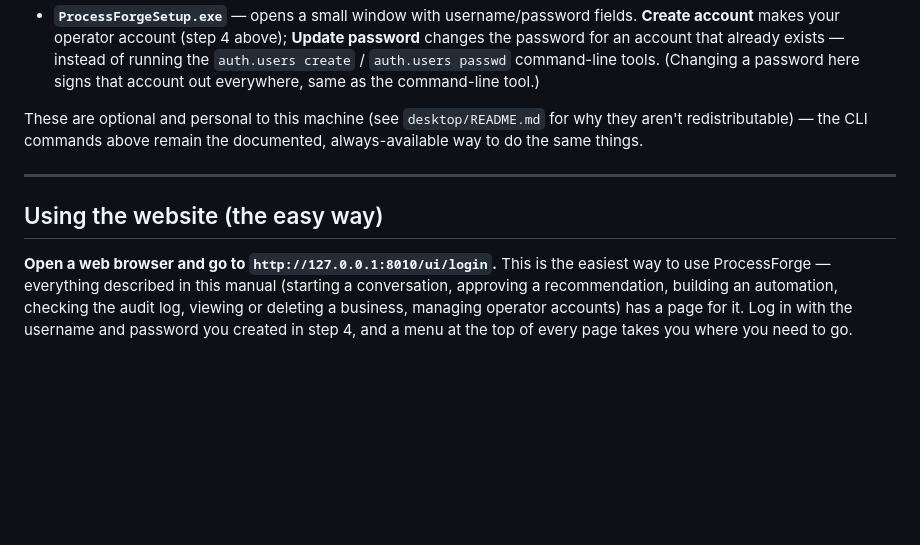
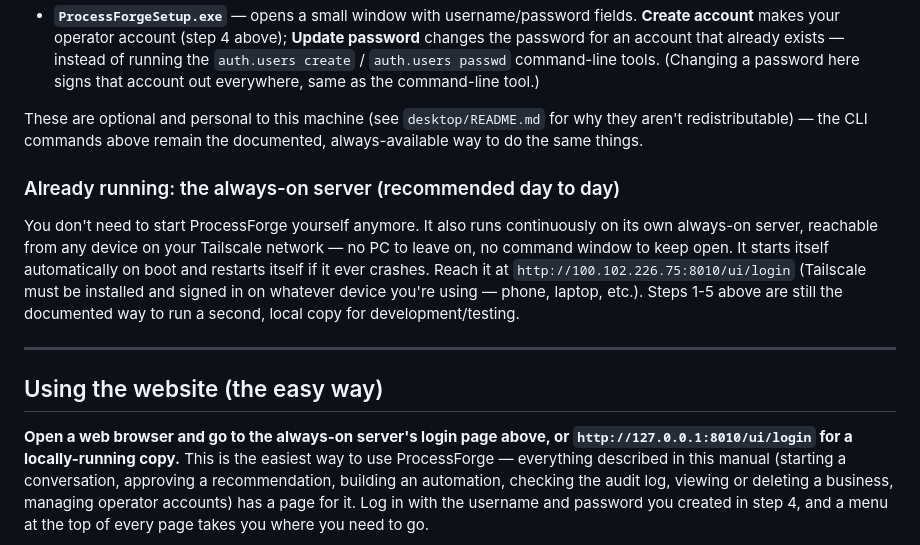
Before and after one commit to soakal/ProcessForge, a Markdown page: USER_MANUAL.md, the part around the change. Drawn GitHub-style; blank space fills up the shorter version.

```diff
--- a/USER_MANUAL.md
+++ b/USER_MANUAL.md
@@ -190,11 +190,23 @@ These are optional and personal to this machine (see `desktop/README.md` for
 why they aren't redistributable) — the CLI commands above remain the
 documented, always-available way to do the same things.
 
+### Already running: the always-on server (recommended day to day)
+
+You don't need to start ProcessForge yourself anymore. It also runs
+continuously on its own always-on server, reachable from any device on your
+Tailscale network — no PC to leave on, no command window to keep open. It
+starts itself automatically on boot and restarts itself if it ever crashes.
+Reach it at `http://100.102.226.75:8010/ui/login` (Tailscale must be
+installed and signed in on whatever device you're using — phone, laptop,
+etc.). Steps 1-5 above are still the documented way to run a second, local
+copy for development/testing.
+
 ---
 
 ## Using the website (the easy way)
 
-**Open a web browser and go to `http://127.0.0.1:8010/ui/login`.** This is the
+**Open a web browser and go to the always-on server's login page above, or
+`http://127.0.0.1:8010/ui/login` for a locally-running copy.** This is the
 easiest way to use ProcessForge — everything described in this manual (starting a
 conversation, approving a recommendation, building an automation, checking the
 audit log, viewing or deleting a business, managing operator accounts) has a page
```
Also changed, not shown: CLAUDE.md (+41 -0 lines).
